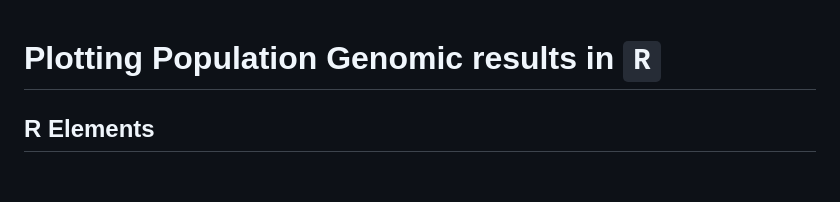
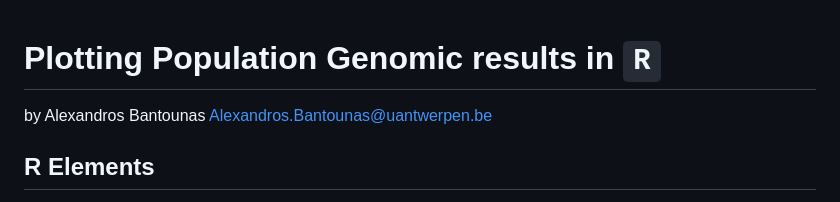
Before and after one commit to feilchenfeldt/Evolutionary_Genomics_Tutorial, a Markdown page: PlottingPopgenR.md, the part around the change. Drawn GitHub-style; blank space fills up the shorter version.

```diff
--- a/PlottingPopgenR.md
+++ b/PlottingPopgenR.md
@@ -1,4 +1,5 @@
 # Plotting Population Genomic results in `R`
+by Alexandros Bantounas Alexandros.Bantounas@uantwerpen.be
 
 ## R Elements
 
```
